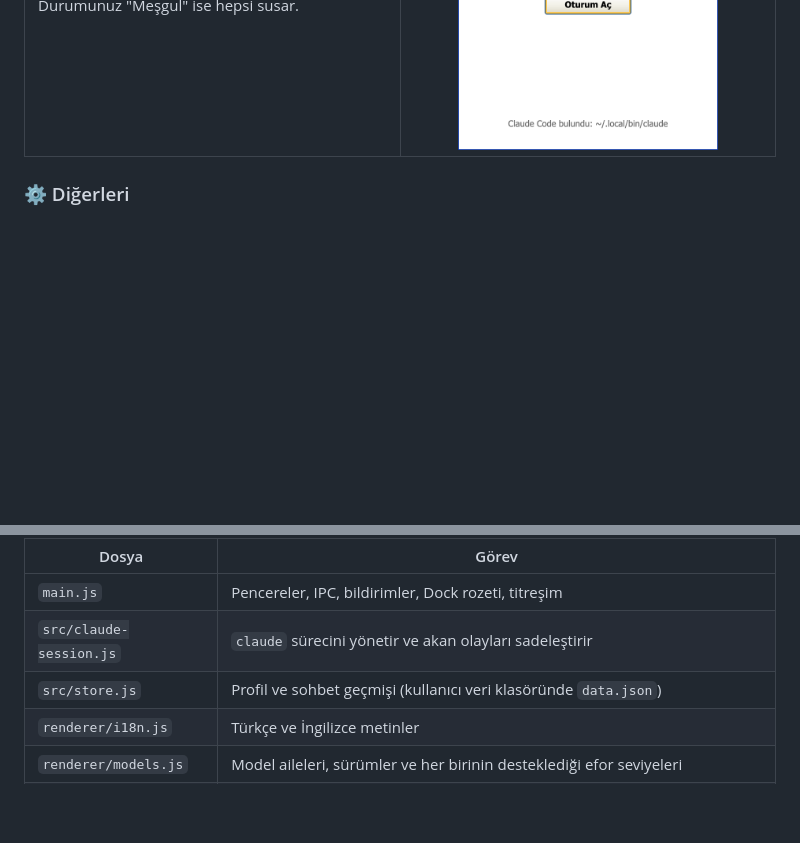
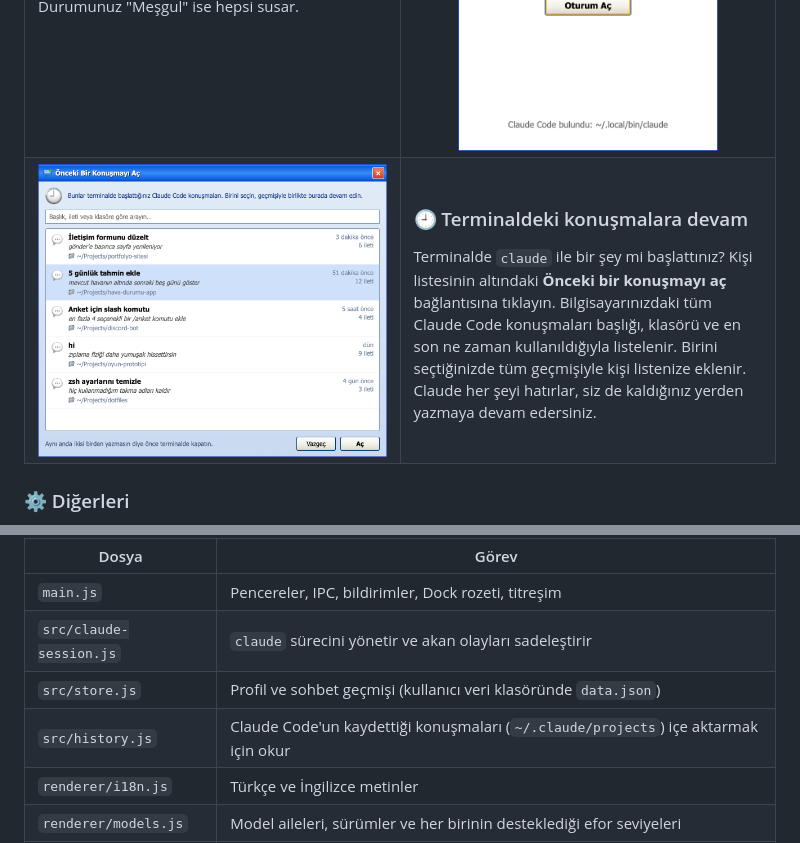
Before and after one commit to wynfirdolf/retro-messenger, a Markdown page: README.tr.md, 2 parts joined by grey strips. Drawn GitHub-style; pictures changed too: docs/tr/import.png (added); blank space fills up the shorter version.

```diff
--- a/README.tr.md
+++ b/README.tr.md
@@ -81,6 +81,15 @@ Durumunuz "Meşgul" ise hepsi susar.
 </td>
 <td width="50%" align="center"><img src="docs/tr/toast.png" alt="Bildirim kutusu" width="300"><br><br><img src="docs/tr/signin.png" alt="Oturum açma ekranı" width="260"></td>
 </tr>
+<tr>
+<td width="50%"><img src="docs/tr/import.png" alt="Önceki bir konuşmayı aç"></td>
+<td width="50%" valign="top">
+
+### 🕘 Terminaldeki konuşmalara devam
+Terminalde `claude` ile bir şey mi başlattınız? Kişi listesinin altındaki **Önceki bir konuşmayı aç** bağlantısına tıklayın. Bilgisayarınızdaki tüm Claude Code konuşmaları başlığı, klasörü ve en son ne zaman kullanıldığıyla listelenir. Birini seçtiğinizde tüm geçmişiyle kişi listenize eklenir. Claude her şeyi hatırlar, siz de kaldığınız yerden yazmaya devam edersiniz.
+
+</td>
+</tr>
 </table>
 
 ### ⚙️ Diğerleri
@@ -140,6 +149,7 @@ Her sohbet için arka planda `claude -p --input-format stream-json --output-form
 | `main.js` | Pencereler, IPC, bildirimler, Dock rozeti, titreşim |
 | `src/claude-session.js` | `claude` sürecini yönetir ve akan olayları sadeleştirir |
 | `src/store.js` | Profil ve sohbet geçmişi (kullanıcı veri klasöründe `data.json`) |
+| `src/history.js` | Claude Code'un kaydettiği konuşmaları (`~/.claude/projects`) içe aktarmak için okur |
 | `renderer/i18n.js` | Türkçe ve İngilizce metinler |
 | `renderer/models.js` | Model aileleri, sürümler ve her birinin desteklediği efor seviyeleri |
 | `renderer/` | Arayüz: `list` kişi listesi, `chat` sohbet penceresi, `toast` bildirim kutusu, `common` ortak stil ve yardımcılar |
```
Also changed, not shown: README.md (+10 -0 lines), docs/import.png (added), 11 other files.
